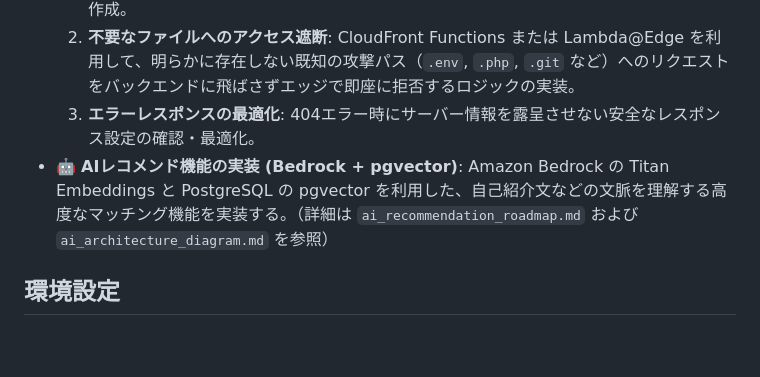
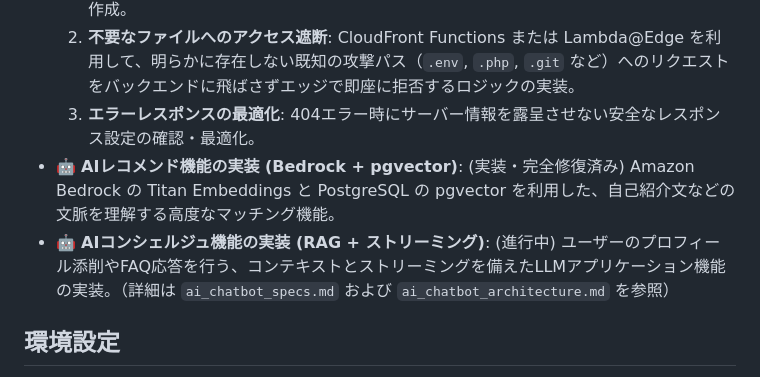
Before and after one commit to abeharufumi/aws-exchange-app, a Markdown page: .copilot-instructions.md, the part around the change. Drawn GitHub-style; blank space fills up the shorter version.

Commit message:
[update]AIチャットボット実装詳細記載
Co-authored-by: Copilot <copilot@github.com>

```diff
--- a/.copilot-instructions.md
+++ b/.copilot-instructions.md
@@ -302,7 +302,8 @@
   1. **AWS WAFの導入検討**: 特定の国（日本以外）からのアクセスを制限する Geo-match condition の作成や、同一IPからの短時間の過剰アクセスを遮断するレート制限ルールの作成。
   2. **不要なファイルへのアクセス遮断**: CloudFront Functions または Lambda@Edge を利用して、明らかに存在しない既知の攻撃パス（`.env`, `.php`, `.git` など）へのリクエストをバックエンドに飛ばさずエッジで即座に拒否するロジックの実装。
   3. **エラーレスポンスの最適化**: 404エラー時にサーバー情報を露呈させない安全なレスポンス設定の確認・最適化。
-- 🤖 **AIレコメンド機能の実装 (Bedrock + pgvector)**: Amazon Bedrock の Titan Embeddings と PostgreSQL の pgvector を利用した、自己紹介文などの文脈を理解する高度なマッチング機能を実装する。（詳細は `ai_recommendation_roadmap.md` および `ai_architecture_diagram.md` を参照）
+- 🤖 **AIレコメンド機能の実装 (Bedrock + pgvector)**: (実装・完全修復済み) Amazon Bedrock の Titan Embeddings と PostgreSQL の pgvector を利用した、自己紹介文などの文脈を理解する高度なマッチング機能。
+- 🤖 **AIコンシェルジュ機能の実装 (RAG + ストリーミング)**: (進行中) ユーザーのプロフィール添削やFAQ応答を行う、コンテキストとストリーミングを備えたLLMアプリケーション機能の実装。（詳細は `ai_chatbot_specs.md` および `ai_chatbot_architecture.md` を参照）
 
 ## 環境設定
 
```
Also changed, not shown: ai_chatbot_architecture.md (added, +44 -0 lines), ai_chatbot_specs.md (added, +62 -0 lines).
